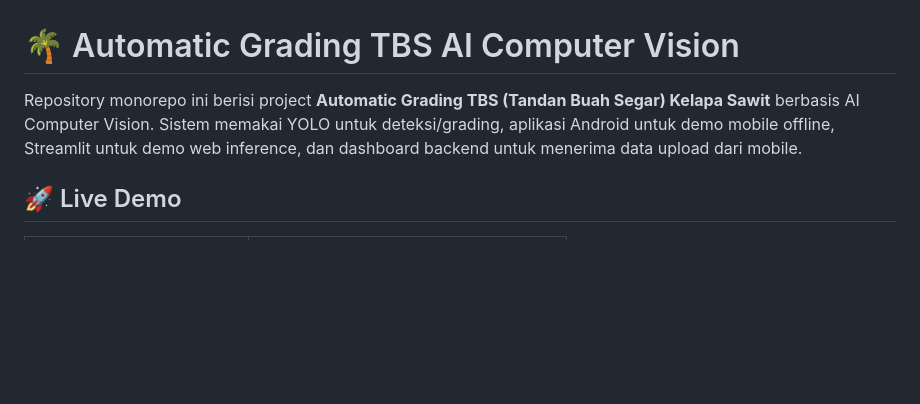
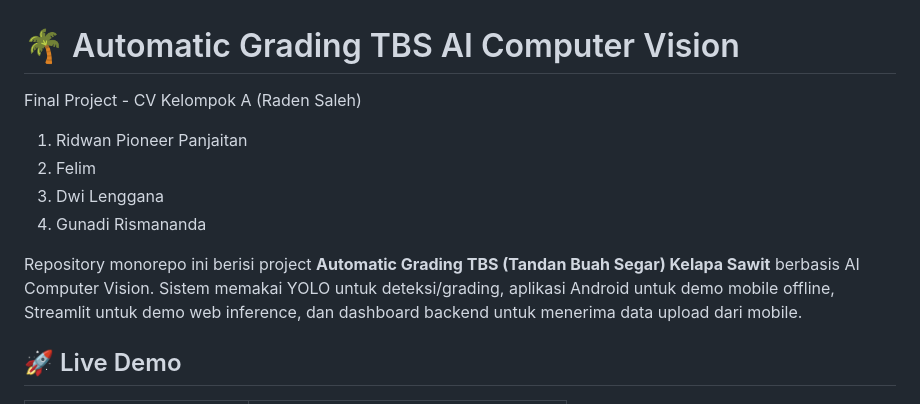
Before and after one commit to piopanjaitan/Automatic_Grading_TBS, a Markdown page: README.md, the part around the change. Drawn GitHub-style; blank space fills up the shorter version.

```diff
--- a/README.md
+++ b/README.md
@@ -1,6 +1,14 @@
 # 🌴 Automatic Grading TBS AI Computer Vision
 
-Repository monorepo ini berisi project **Automatic Grading TBS (Tandan Buah Segar) Kelapa Sawit** berbasis AI Computer Vision. Sistem memakai YOLO untuk deteksi/grading, aplikasi Android untuk demo mobile offline, Streamlit untuk demo web inference, dan dashboard backend untuk menerima data upload dari mobile.
+Final Project - CV Kelompok A (Raden Saleh)
+
+1. Ridwan Pioneer Panjaitan
+2. Felim
+3. Dwi Lenggana
+4. Gunadi Rismananda
+
+Repository monorepo ini berisi project **Automatic Grading TBS (Tandan Buah Segar) Kelapa Sawit** berbasis AI Computer Vision.
+Sistem memakai YOLO untuk deteksi/grading, aplikasi Android untuk demo mobile offline, Streamlit untuk demo web inference, dan dashboard backend untuk menerima data upload dari mobile.
 
 ## 🚀 Live Demo
 
```
